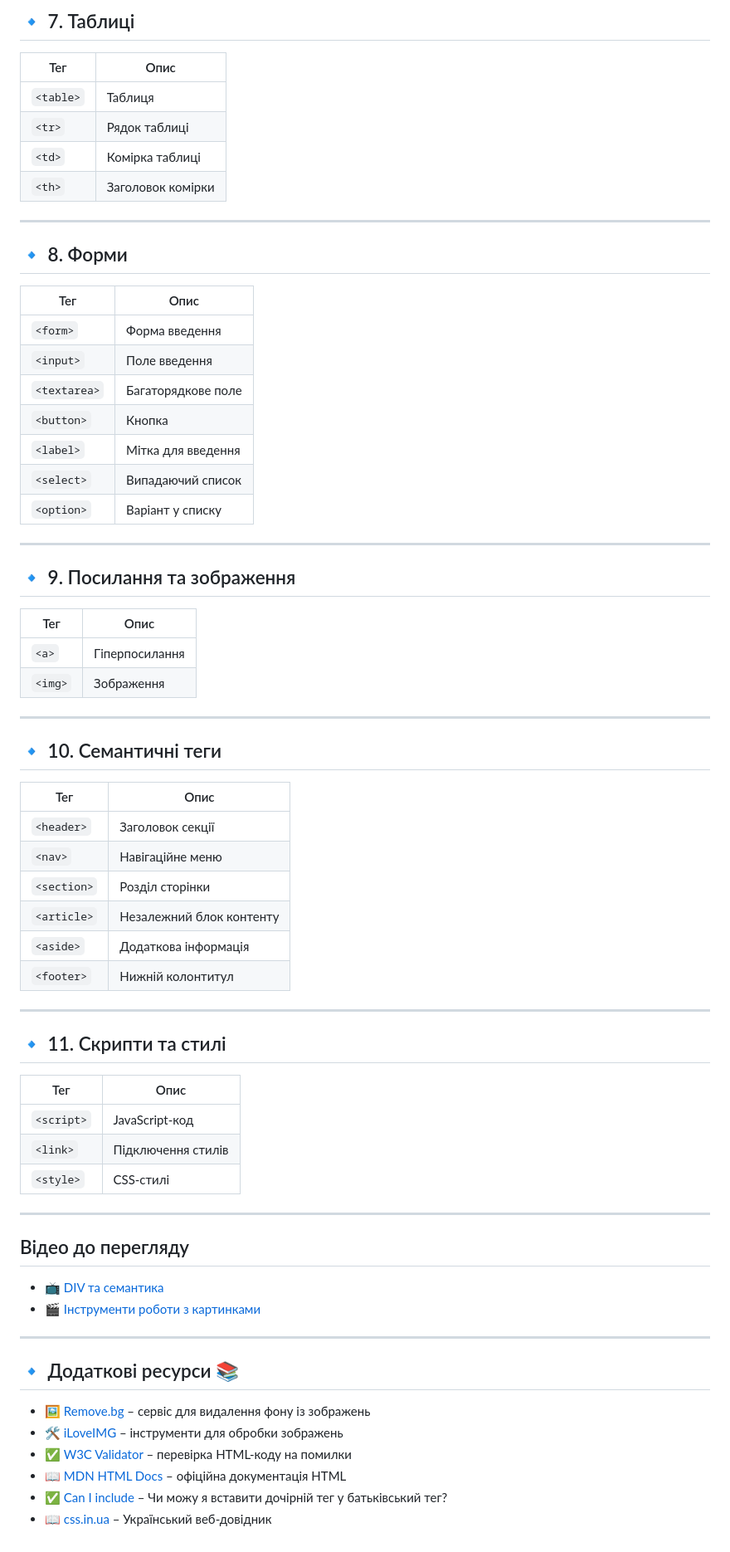
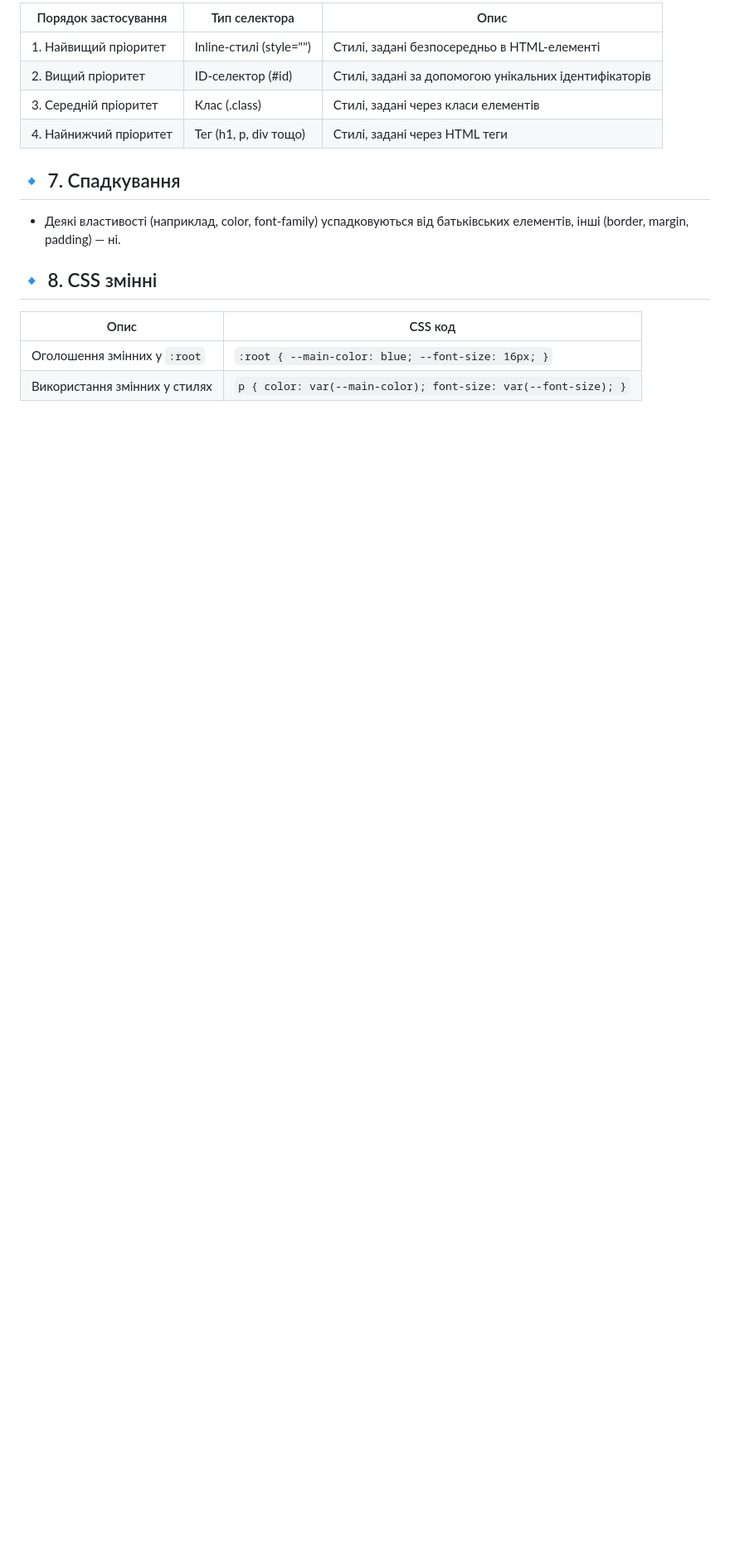
Before and after one commit to Nazar-Lysak/GoIT, a Markdown page: README.md, the part around one of its changes. Shown at 83% size. Drawn GitHub-style; blank space fills up the shorter version.

```diff
--- a/README.md
+++ b/README.md
@@ -57,66 +64,19 @@
 
-## 🔹 7. Таблиці
-| Тег      | Опис                      |
-|----------|---------------------------|
-| `<table>` | Таблиця                  |
-| `<tr>`    | Рядок таблиці            |
-| `<td>`    | Комірка таблиці          |
-| `<th>`    | Заголовок комірки        |
+| Порядок застосування        | Тип селектора             | Опис                                             |
+|----------------------------|---------------------------|--------------------------------------------------|
+| 1. Найвищий пріоритет      | Inline-стилі (style="")    | Стилі, задані безпосередньо в HTML-елементі      |
+| 2. Вищий пріоритет         | ID-селектор (#id)          | Стилі, задані за допомогою унікальних ідентифікаторів |
+| 3. Середній пріоритет      | Клас (.class)              | Стилі, задані через класи елементів              |
+| 4. Найнижчий пріоритет     | Тег (h1, p, div тощо)      | Стилі, задані через HTML теги                   |
 
----
 
-## 🔹 8. Форми
-| Тег         | Опис                    |
-|------------|-------------------------|
-| `<form>`   | Форма введення          |
-| `<input>`  | Поле введення           |
-| `<textarea>` | Багаторядкове поле    |
-| `<button>` | Кнопка                   |
-| `<label>`  | Мітка для введення      |
-| `<select>` | Випадаючий список       |
-| `<option>` | Варіант у списку        |
+## 🔹 7. Спадкування
 
----
+- Деякі властивості (наприклад, color, font-family) успадковуються від батьківських елементів, інші (border, margin, padding) — ні.
 
-## 🔹 9. Посилання та зображення
-| Тег   | Опис              |
-|-------|-------------------|
-| `<a>` | Гіперпосилання    |
-| `<img>` | Зображення      |
+## 🔹 8. CSS змінні
 
----
-
-## 🔹 10. Семантичні теги
-| Тег       | Опис                         |
-|-----------|------------------------------|
-| `<header>`  | Заголовок секції           |
-| `<nav>`     | Навігаційне меню           |
-| `<section>` | Розділ сторінки            |
-| `<article>` | Незалежний блок контенту   |
-| `<aside>`   | Додаткова інформація       |
-| `<footer>`  | Нижній колонтитул          |
-
----
-
-## 🔹 11. Скрипти та стилі
-| Тег       | Опис                     |
-|-----------|--------------------------|
-| `<script>` | JavaScript-код          |
-| `<link>`  | Підключення стилів      |
-| `<style>` | CSS-стилі               |
-
----
-
-## Відео до перегляду
-- 📺 [DIV та семантика](https://www.youtube.com/watch?v=np-mn7LvgPE&t=318s)
-- 🎬 [Інструменти роботи з картинками](https://www.youtube.com/watch?v=MDJdGvPRuNY&t=10s)
-
----
-
-## 🔹 Додаткові ресурси 📚
-- 🖼 [Remove.bg](https://www.remove.bg/) – сервіс для видалення фону із зображень
-- 🛠 [iLoveIMG](https://www.iloveimg.com/) – інструменти для обробки зображень
-- ✅ [W3C Validator](https://validator.w3.org/) – перевірка HTML-коду на помилки
-- 📖 [MDN HTML Docs](https://developer.mozilla.org/en-US/docs/Web/HTML) – офіційна документація HTML
-- ✅ [Can I include](https://caninclude.onrender.com/) – Чи можу я вставити дочірній тег у батьківський тег?
-- 📖 [css.in.ua](https://css.in.ua/) – Український веб-довідник
+| Опис                            | CSS код                                                      |
+|---------------------------------|--------------------------------------------------------------|
+| Оголошення змінних у `:root`    | `:root { --main-color: blue; --font-size: 16px; }`           |
+| Використання змінних у стилях   | `p { color: var(--main-color); font-size: var(--font-size); }` |
```
Also changed, not shown: other parts of README.md (+50 -43 lines).
